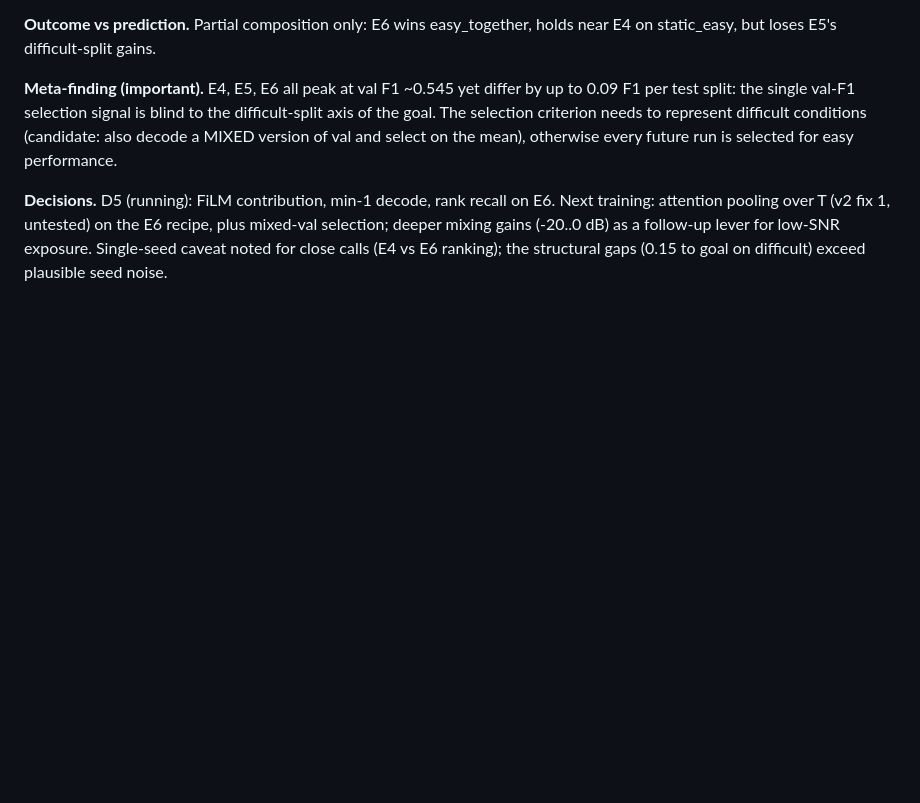
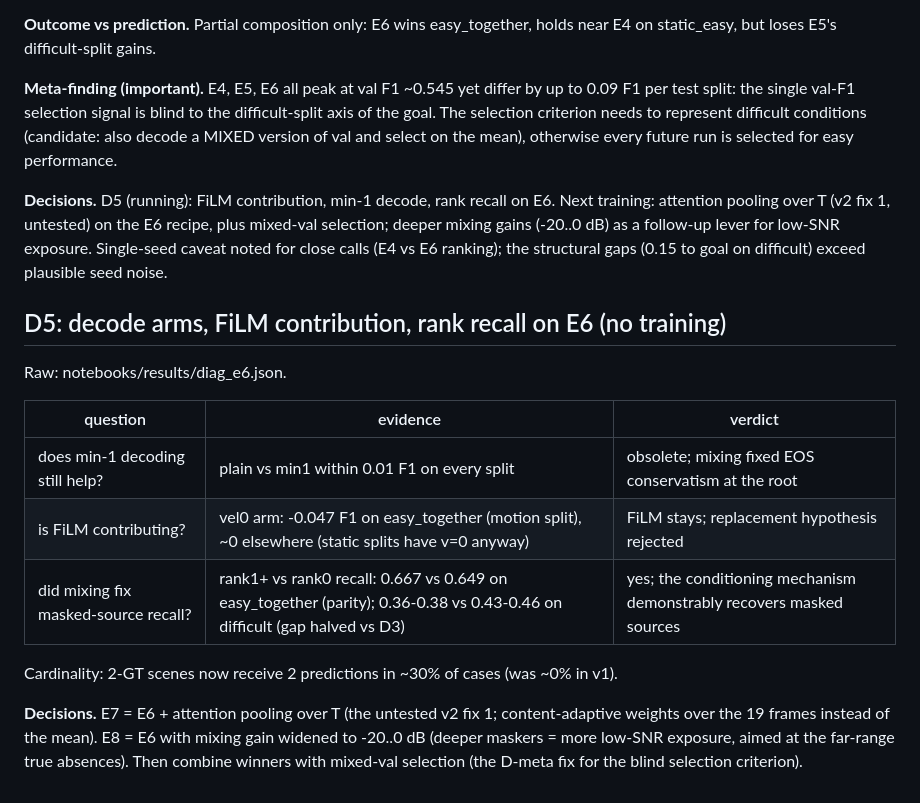
Before and after one commit to adeola-jo/SoundReg3D, a Markdown page: docs/experiments.md, the part around the change. Drawn GitHub-style; blank space fills up the shorter version.

Commit message:
D5: FiLM vindicated, min-1 obsolete, masked-source recall at parity on easy_together

```diff
--- a/docs/experiments.md
+++ b/docs/experiments.md
@@ -240,3 +240,22 @@ recipe, plus mixed-val selection; deeper mixing gains (-20..0 dB) as a
 follow-up lever for low-SNR exposure. Single-seed caveat noted for close
 calls (E4 vs E6 ranking); the structural gaps (0.15 to goal on difficult)
 exceed plausible seed noise.
+
+## D5: decode arms, FiLM contribution, rank recall on E6 (no training)
+
+Raw: notebooks/results/diag_e6.json.
+
+| question | evidence | verdict |
+| --- | --- | --- |
+| does min-1 decoding still help? | plain vs min1 within 0.01 F1 on every split | obsolete; mixing fixed EOS conservatism at the root |
+| is FiLM contributing? | vel0 arm: -0.047 F1 on easy_together (motion split), ~0 elsewhere (static splits have v=0 anyway) | FiLM stays; replacement hypothesis rejected |
+| did mixing fix masked-source recall? | rank1+ vs rank0 recall: 0.667 vs 0.649 on easy_together (parity); 0.36-0.38 vs 0.43-0.46 on difficult (gap halved vs D3) | yes; the conditioning mechanism demonstrably recovers masked sources |
+
+Cardinality: 2-GT scenes now receive 2 predictions in ~30% of cases
+(was ~0% in v1).
+
+**Decisions.** E7 = E6 + attention pooling over T (the untested v2 fix 1;
+content-adaptive weights over the 19 frames instead of the mean). E8 = E6
+with mixing gain widened to -20..0 dB (deeper maskers = more low-SNR
+exposure, aimed at the far-range true absences). Then combine winners with
+mixed-val selection (the D-meta fix for the blind selection criterion).
```
